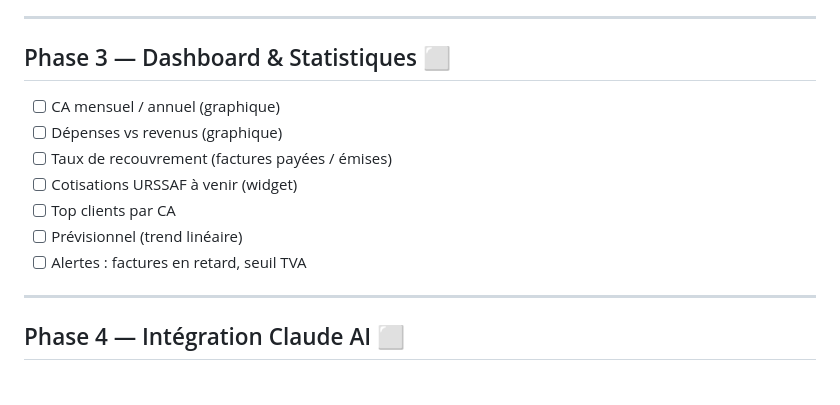
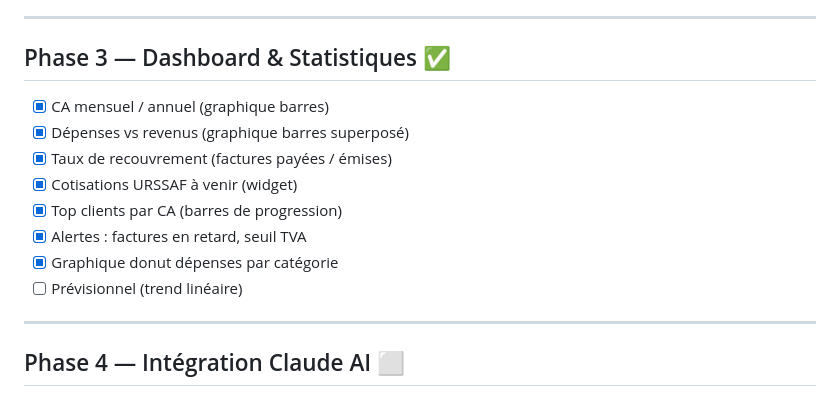
Before and after one commit to anthonycozette/gestopro, a Markdown page: PLAN.md, the part around the change. Drawn GitHub-style.

Commit message:
docs: PLAN.md — Phase 3 Dashboard cochée
Co-Authored-By: Claude Sonnet 4.6 <noreply@anthropic.com>

```diff
--- a/PLAN.md
+++ b/PLAN.md
@@ -112,15 +112,16 @@ Accountant ────────────────┘
 
 ---
 
-## Phase 3 — Dashboard & Statistiques ⬜
+## Phase 3 — Dashboard & Statistiques ✅
 
-- [ ] CA mensuel / annuel (graphique)
-- [ ] Dépenses vs revenus (graphique)
-- [ ] Taux de recouvrement (factures payées / émises)
-- [ ] Cotisations URSSAF à venir (widget)
-- [ ] Top clients par CA
+- [x] CA mensuel / annuel (graphique barres)
+- [x] Dépenses vs revenus (graphique barres superposé)
+- [x] Taux de recouvrement (factures payées / émises)
+- [x] Cotisations URSSAF à venir (widget)
+- [x] Top clients par CA (barres de progression)
+- [x] Alertes : factures en retard, seuil TVA
+- [x] Graphique donut dépenses par catégorie
 - [ ] Prévisionnel (trend linéaire)
-- [ ] Alertes : factures en retard, seuil TVA
 
 ---
 
```
